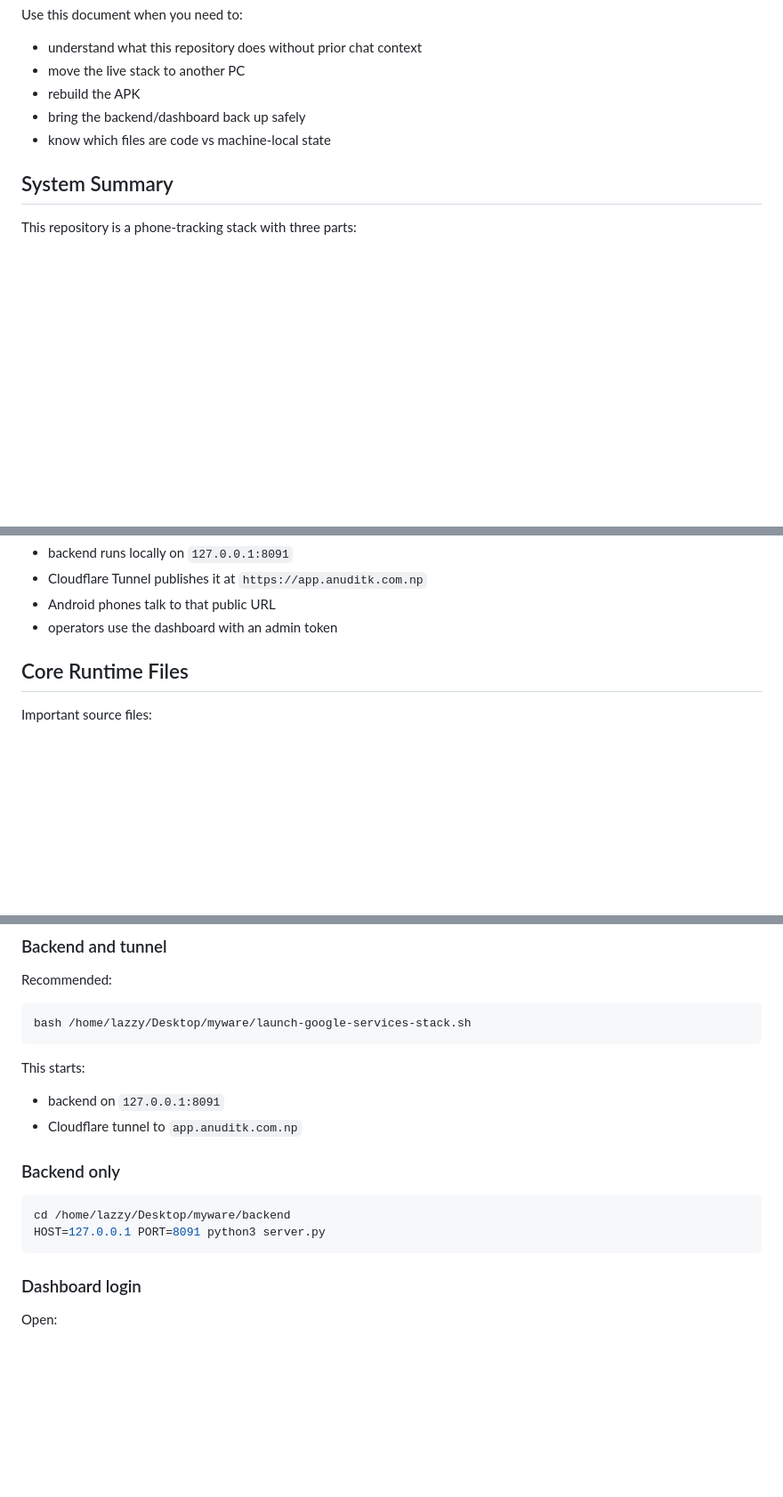
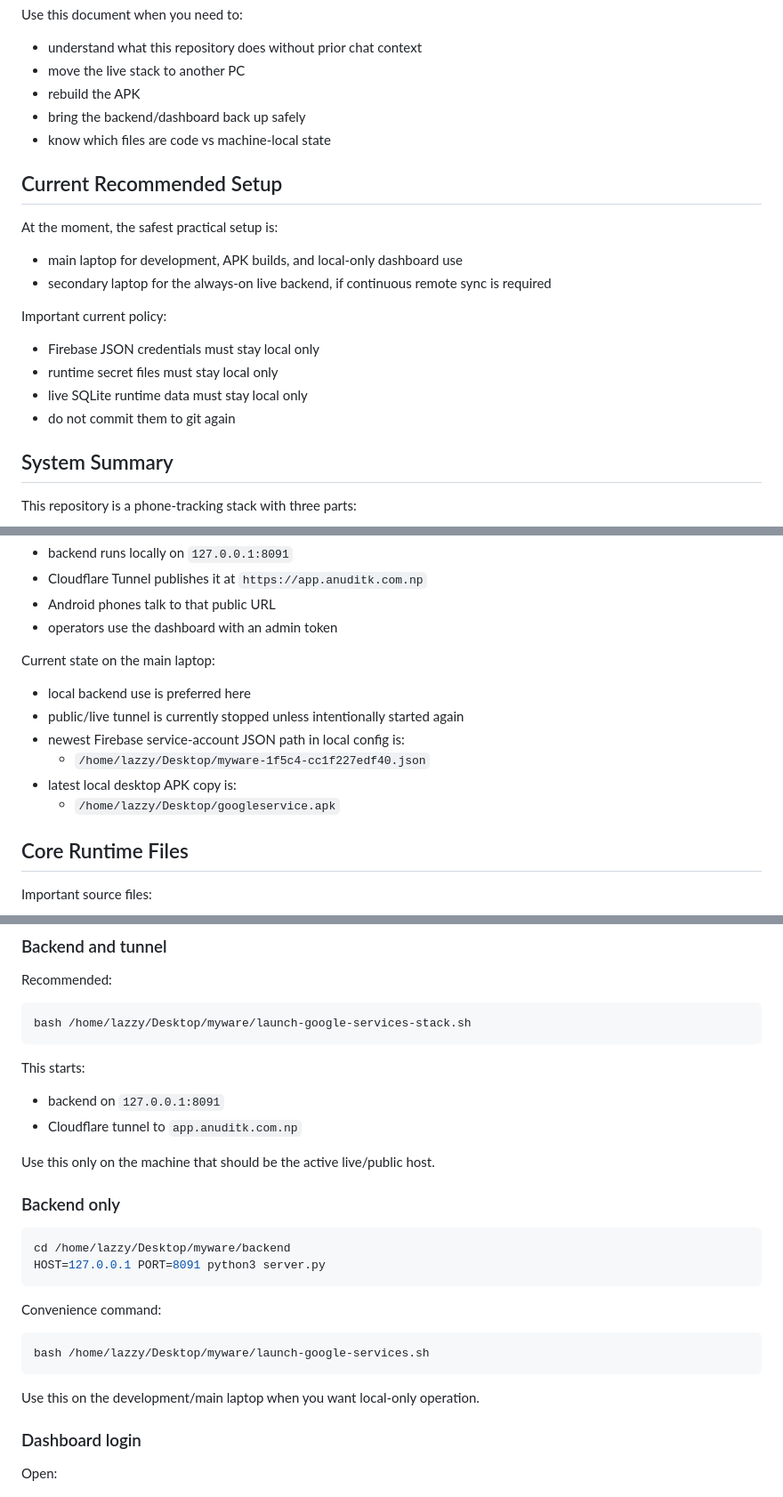
Before and after one commit to arthurrgg8-lgtm/myware, a Markdown page: HANDOFF.md, 3 parts joined by grey strips. Shown at 89% size. Drawn GitHub-style; blank space fills up the shorter version.

````diff
--- a/HANDOFF.md
+++ b/HANDOFF.md
@@ -9,6 +9,20 @@ Use this document when you need to:
 - rebuild the APK
 - bring the backend/dashboard back up safely
 - know which files are code vs machine-local state
+
+## Current Recommended Setup
+
+At the moment, the safest practical setup is:
+
+- main laptop for development, APK builds, and local-only dashboard use
+- secondary laptop for the always-on live backend, if continuous remote sync is required
+
+Important current policy:
+
+- Firebase JSON credentials must stay local only
+- runtime secret files must stay local only
+- live SQLite runtime data must stay local only
+- do not commit them to git again
 
 ## System Summary
 
@@ -24,6 +38,15 @@ The current intended runtime shape is:
 - Cloudflare Tunnel publishes it at `https://app.anuditk.com.np`
 - Android phones talk to that public URL
 - operators use the dashboard with an admin token
+
+Current state on the main laptop:
+
+- local backend use is preferred here
+- public/live tunnel is currently stopped unless intentionally started again
+- newest Firebase service-account JSON path in local config is:
+  - `/home/lazzy/Desktop/myware-1f5c4-cc1f227edf40.json`
+- latest local desktop APK copy is:
+  - `/home/lazzy/Desktop/googleservice.apk`
 
 ## Core Runtime Files
 
@@ -110,12 +135,22 @@ This starts:
 - backend on `127.0.0.1:8091`
 - Cloudflare tunnel to `app.anuditk.com.np`
 
+Use this only on the machine that should be the active live/public host.
+
 ### Backend only
 
 ```bash
 cd /home/lazzy/Desktop/myware/backend
 HOST=127.0.0.1 PORT=8091 python3 server.py
 ```
+
+Convenience command:
+
+```bash
+bash /home/lazzy/Desktop/myware/launch-google-services.sh
+```
+
+Use this on the development/main laptop when you want local-only operation.
 
 ### Dashboard login
 
````
Also changed, not shown: other parts of HANDOFF.md (+8 -0 lines), README.md (+18 -0 lines).
